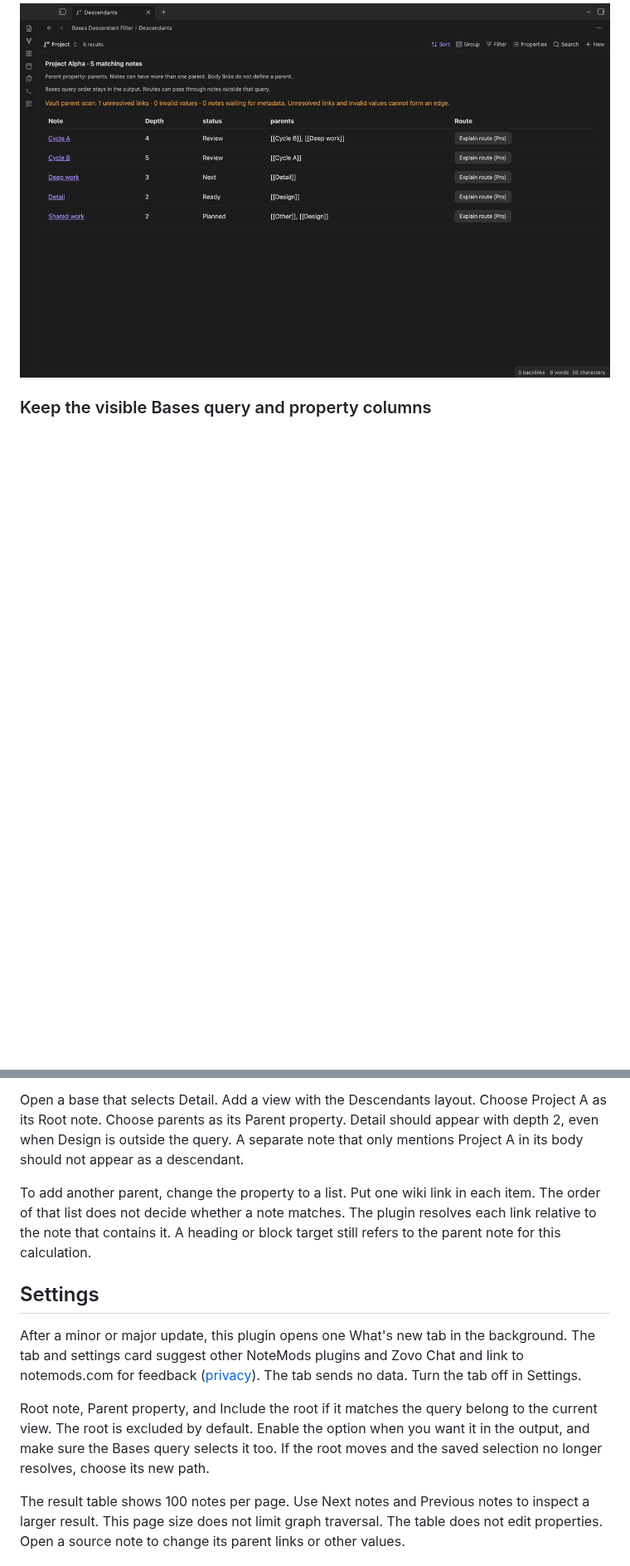
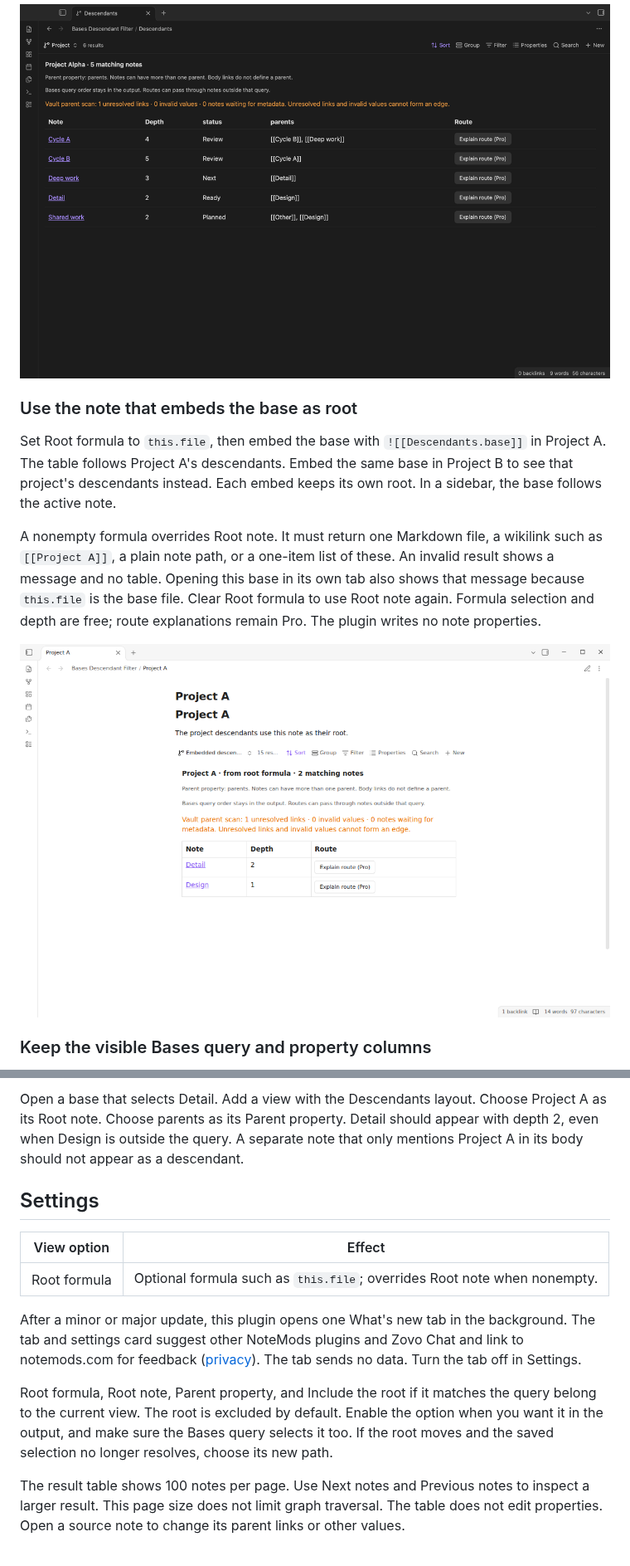
Before and after one commit to theluckystrike/bases-descendant-filter, a Markdown page: README.md, 2 parts joined by grey strips. Shown at 83% size. Rendered like a GitHub page; pictures changed too: docs/this-root.png (added); blank space fills up the shorter version.

```diff
--- a/README.md
+++ b/README.md
@@ -13,6 +11,14 @@ Add a Descendants view to a base. Choose a root note in the view options. Choose
 The view follows these links in the parent direction to identify descendants of the root. It handles a note with two parents, including a link in the second list position. A cycle does not repeat a note or cause an endless traversal. The Depth column shows the smallest number of parent edges between the root and the matching note.
 
 <img src="https://raw.githubusercontent.com/theluckystrike/bases-descendant-filter/HEAD/docs/descendants.png" alt="Flat descendant table with matching notes and shortest depths" width="720">
+
+### Use the note that embeds the base as root
+
+Set Root formula to `this.file`, then embed the base with `![[Descendants.base]]` in Project A. The table follows Project A's descendants. Embed the same base in Project B to see that project's descendants instead. Each embed keeps its own root. In a sidebar, the base follows the active note.
+
+A nonempty formula overrides Root note. It must return one Markdown file, a wikilink such as `[[Project A]]`, a plain note path, or a one-item list of these. An invalid result shows a message and no table. Opening this base in its own tab also shows that message because `this.file` is the base file. Clear Root formula to use Root note again. Formula selection and depth are free; route explanations remain Pro. The plugin writes no note properties.
+
+<img src="https://raw.githubusercontent.com/theluckystrike/bases-descendant-filter/HEAD/docs/this-root.png" alt="Project A embedding a descendant table with Design at depth one and Detail at depth two" width="720">
 
 ### Keep the visible Bases query and property columns
 
@@ -50,13 +54,15 @@ Create a root note named Project A. Create a note named Design. Give Design a `p
 
 Open a base that selects Detail. Add a view with the Descendants layout. Choose Project A as its Root note. Choose parents as its Parent property. Detail should appear with depth 2, even when Design is outside the query. A separate note that only mentions Project A in its body should not appear as a descendant.
 
-To add another parent, change the property to a list. Put one wiki link in each item. The order of that list does not decide whether a note matches. The plugin resolves each link relative to the note that contains it. A heading or block target still refers to the parent note for this calculation.
+## Settings
 
-## Settings
+| View option | Effect |
+| --- | --- |
+| Root formula | Optional formula such as `this.file`; overrides Root note when nonempty. |
 
 After a minor or major update, this plugin opens one What's new tab in the background. The tab and settings card suggest other NoteMods plugins and Zovo Chat and link to notemods.com for feedback ([privacy](https://notemods.com/privacy/)). The tab sends no data. Turn the tab off in Settings.
 
-Root note, Parent property, and Include the root if it matches the query belong to the current view. The root is excluded by default. Enable the option when you want it in the output, and make sure the Bases query selects it too. If the root moves and the saved selection no longer resolves, choose its new path.
+Root formula, Root note, Parent property, and Include the root if it matches the query belong to the current view. The root is excluded by default. Enable the option when you want it in the output, and make sure the Bases query selects it too. If the root moves and the saved selection no longer resolves, choose its new path.
 
 The result table shows 100 notes per page. Use Next notes and Previous notes to inspect a larger result. This page size does not limit graph traversal. The table does not edit properties. Open a source note to change its parent links or other values.
 
```
Also changed, not shown: other parts of README.md (+0 -4 lines), CHANGELOG.md (+6 -0 lines), docs/sample-notes/Project A.md (added, +5 -0 lines), 15 other files.
